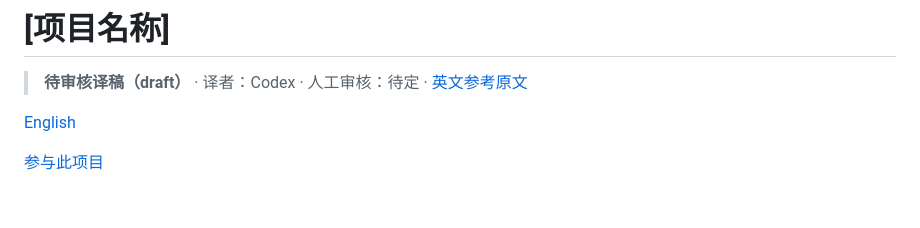
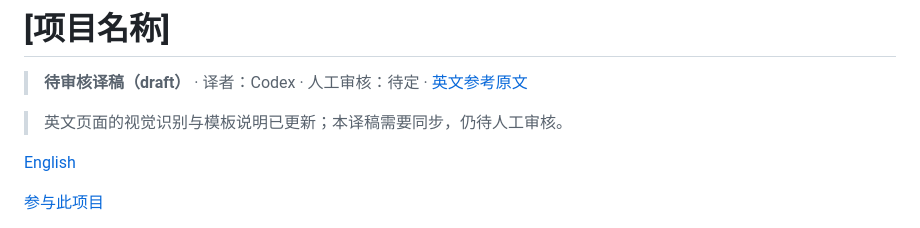
Before and after one commit to Open-Source-Research-Initiative/project-template, a Markdown page: translations/zh-Hans/README.md, the part around the change. GitHub-like rendering; blank space fills up the shorter version.

```diff
--- a/translations/zh-Hans/README.md
+++ b/translations/zh-Hans/README.md
@@ -1,6 +1,8 @@
 # [项目名称]
 
 > **待审核译稿（draft）** · 译者：Codex · 人工审核：待定 · [英文参考原文](https://github.com/Open-Source-Research-Initiative/project-template/blob/198dc3deeaf68befa702813e23f6a471fbcaf7bb/README.md)
+
+> 英文页面的视觉识别与模板说明已更新；本译稿需要同步，仍待人工审核。
 
 [English](../../README.md)
 
```
Also changed, not shown: README.md (+3 -1 lines), assets/prism-header.png (added).
